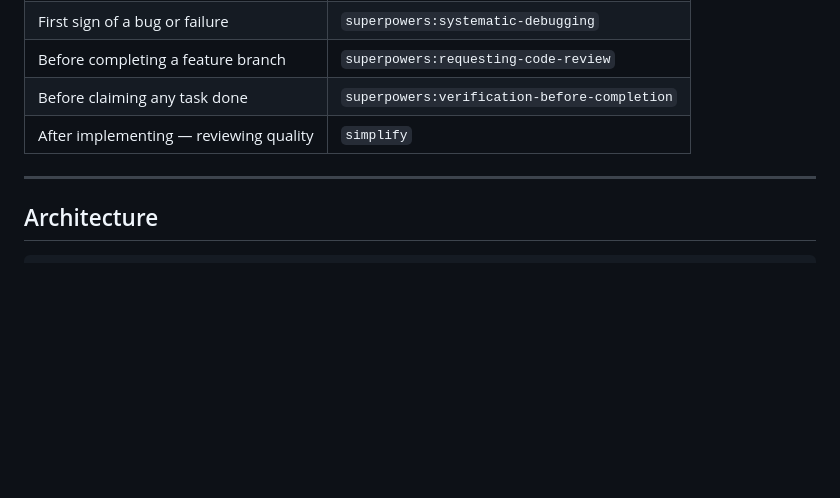
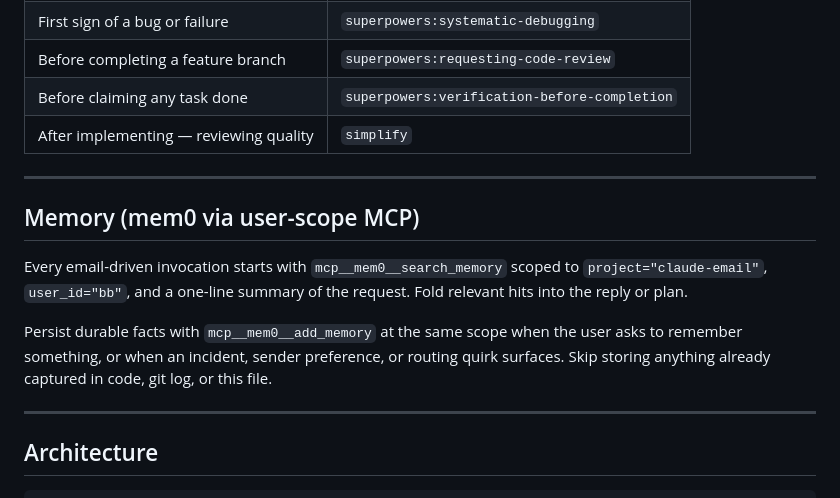
Before and after one commit to cocodedk/claude-email, a Markdown page: CLAUDE.md, the part around the change. GitHub-like rendering; blank space fills up the shorter version.

Commit message:
docs: instruct CLI to search mem0 on every email-driven invocation
The claude --print subprocess spawned by executor.py already inherits
the mem0 MCP server from user-scope config. Adding a project-level
memory directive ensures email-originated invocations actively
bootstrap mem0 context instead of waiting to be asked.

Co-Authored-By: Claude Opus 4.7 (1M context) <noreply@anthropic.com>

```diff
--- a/CLAUDE.md
+++ b/CLAUDE.md
@@ -21,6 +21,14 @@ Email-driven wrapper for the Claude Code CLI with an integrated chat relay for m
 | Before completing a feature branch | `superpowers:requesting-code-review` |
 | Before claiming any task done | `superpowers:verification-before-completion` |
 | After implementing — reviewing quality | `simplify` |
+
+---
+
+## Memory (mem0 via user-scope MCP)
+
+Every email-driven invocation starts with `mcp__mem0__search_memory` scoped to `project="claude-email"`, `user_id="bb"`, and a one-line summary of the request. Fold relevant hits into the reply or plan.
+
+Persist durable facts with `mcp__mem0__add_memory` at the same scope when the user asks to remember something, or when an incident, sender preference, or routing quirk surfaces. Skip storing anything already captured in code, git log, or this file.
 
 ---
 
```
